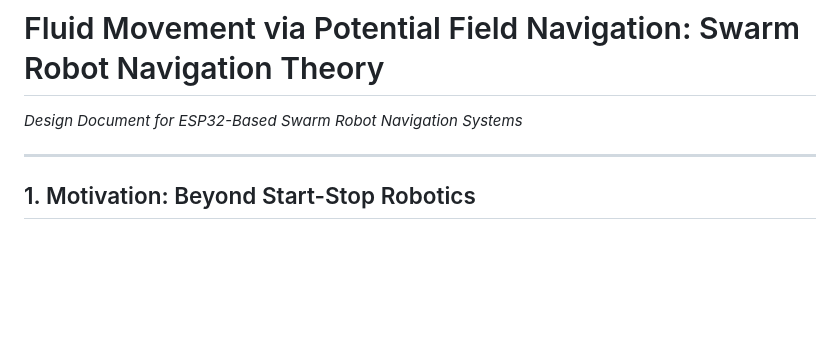
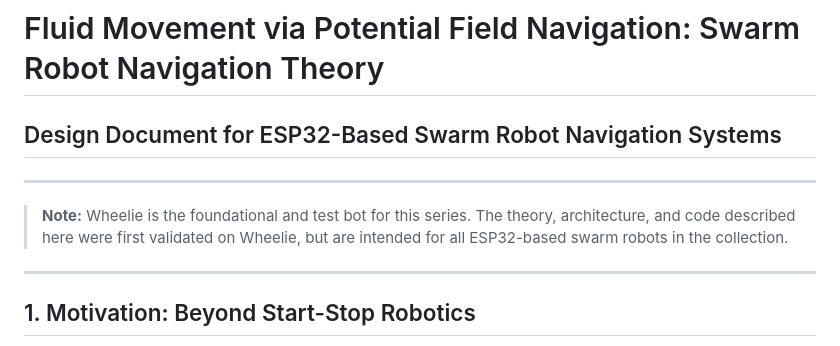
Before and after one commit to JamesTheGiblet/wheelie, a Markdown page: docs/PotentialFieldNavigation.md, the part around the change. Drawn GitHub-style; blank space fills up the shorter version.

Commit message:
docs: Enhance formatting and structure in Potential Field Navigation documentation

```diff
--- a/docs/PotentialFieldNavigation.md
+++ b/docs/PotentialFieldNavigation.md
@@ -1,6 +1,10 @@
 # Fluid Movement via Potential Field Navigation: Swarm Robot Navigation Theory
 
-*Design Document for ESP32-Based Swarm Robot Navigation Systems*
+## Design Document for ESP32-Based Swarm Robot Navigation Systems
+
+---
+
+> **Note:** Wheelie is the foundational and test bot for this series. The theory, architecture, and code described here were first validated on Wheelie, but are intended for all ESP32-based swarm robots in the collection.
 
 ---
 
```
